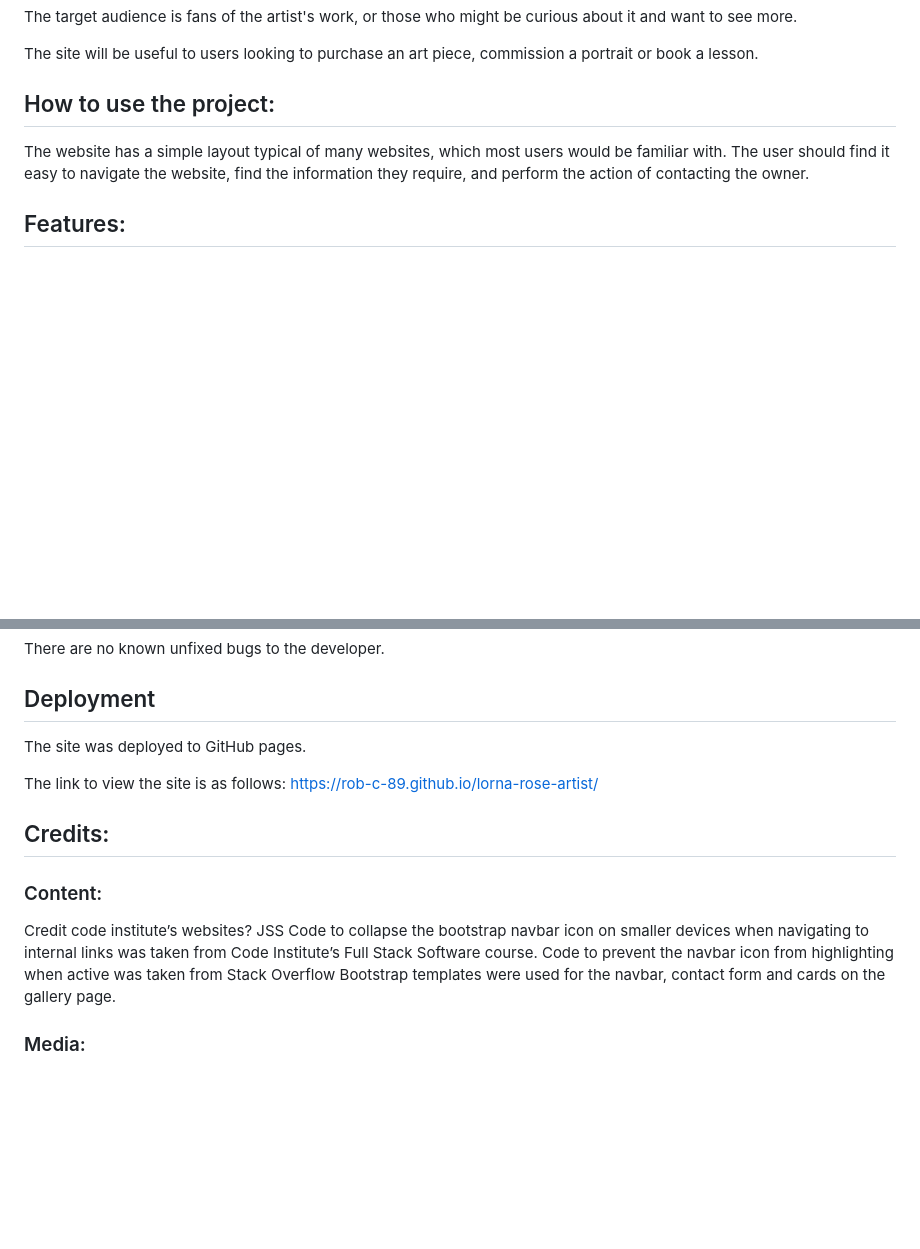
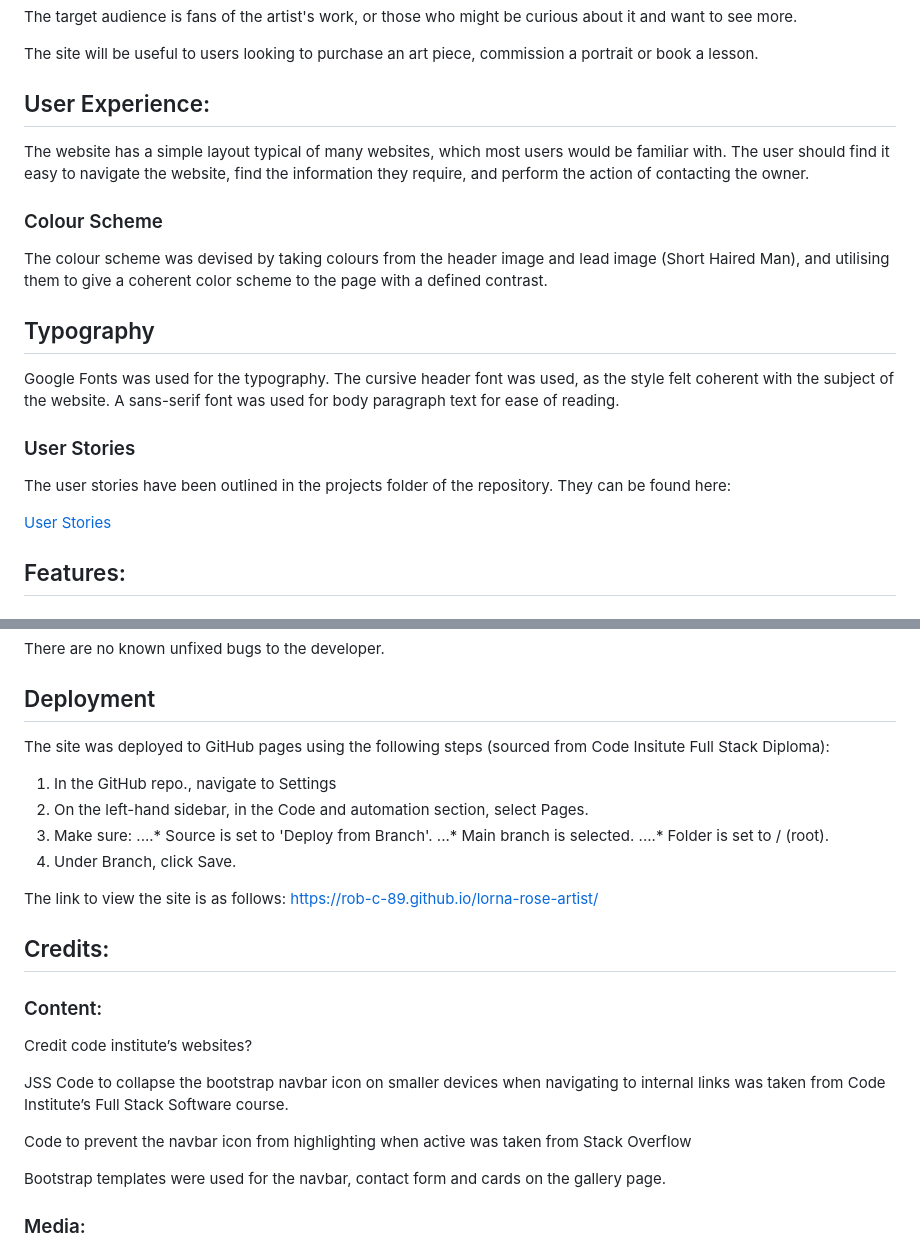
Before and after one commit to Rob-C-89/lorna-rose-artist, a Markdown page: README.md, 2 parts joined by grey strips. GitHub-like rendering; blank space fills up the shorter version.

Commit message:
Edite readme user experience and deployment steps

```diff
--- a/README.md
+++ b/README.md
@@ -14,8 +14,23 @@ The target audience is fans of the artist's work, or those who might be curious
 The site will be useful to users looking to purchase an art piece, commission a portrait or book a lesson.
 
 
-## How to use the project:
+## User Experience:
+
 The website has a simple layout typical of many websites, which most users would be familiar with. The user should find it easy to navigate the website, find the information they require, and perform the action of contacting the owner.
+
+### Colour Scheme
+
+The colour scheme was devised by taking colours from the header image and lead image (Short Haired Man), and utilising them to give a coherent color scheme to the page with a defined contrast.
+
+## Typography
+
+Google Fonts was used for the typography. The cursive header font was used, as the style felt coherent with the subject of the website. A sans-serif font was used for body paragraph text for ease of reading.
+
+### User Stories
+
+The user stories have been outlined in the projects folder of the repository. They can be found here:
+
+[User Stories](https://github.com/users/Rob-C-89/projects/4)
 
 
 ## Features:
@@ -175,7 +190,16 @@ There are no known unfixed bugs to the developer.
 
 ## Deployment
 
-The site was deployed to GitHub pages.
+The site was deployed to GitHub pages using the following steps (sourced from Code Insitute Full Stack Diploma):
+
+1. In the GitHub repo., navigate to Settings
+2. On the left-hand sidebar, in the Code and automation section, select Pages.
+3. Make sure:
+....* Source is set to 'Deploy from Branch'.
+...* Main branch is selected.
+....* Folder is set to / (root).
+4. Under Branch, click Save.
+
 
 The link to view the site is as follows: https://rob-c-89.github.io/lorna-rose-artist/
 
@@ -185,8 +209,11 @@ The link to view the site is as follows: https://rob-c-89.github.io/lorna-rose-a
 ### Content:
 
 Credit code institute’s websites?
+
 JSS Code to collapse the bootstrap navbar icon on smaller devices when navigating to internal links was taken from Code Institute’s Full Stack Software course.
+
 Code to prevent the navbar icon from highlighting when active was taken from Stack Overflow
+
 Bootstrap templates were used for the navbar, contact form and cards on the gallery page.
 
 
```
